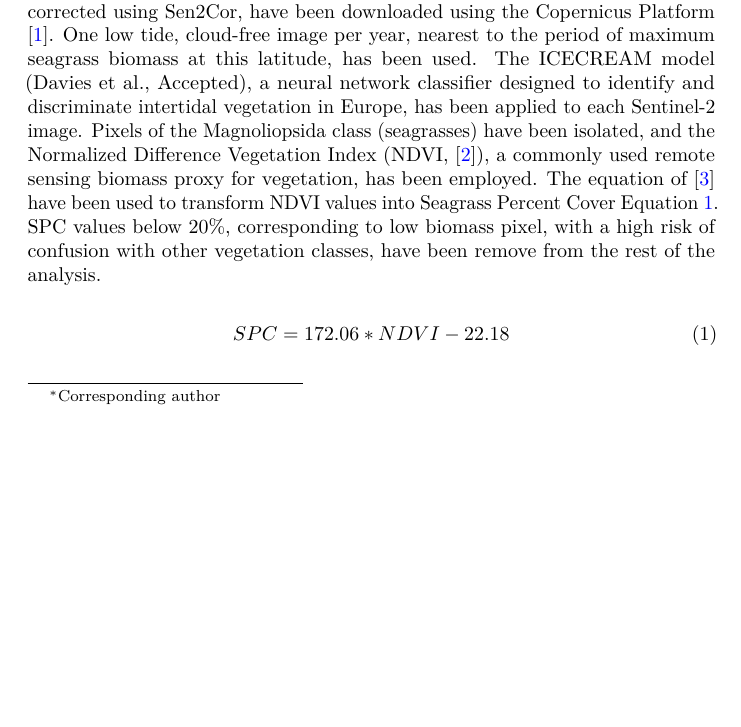
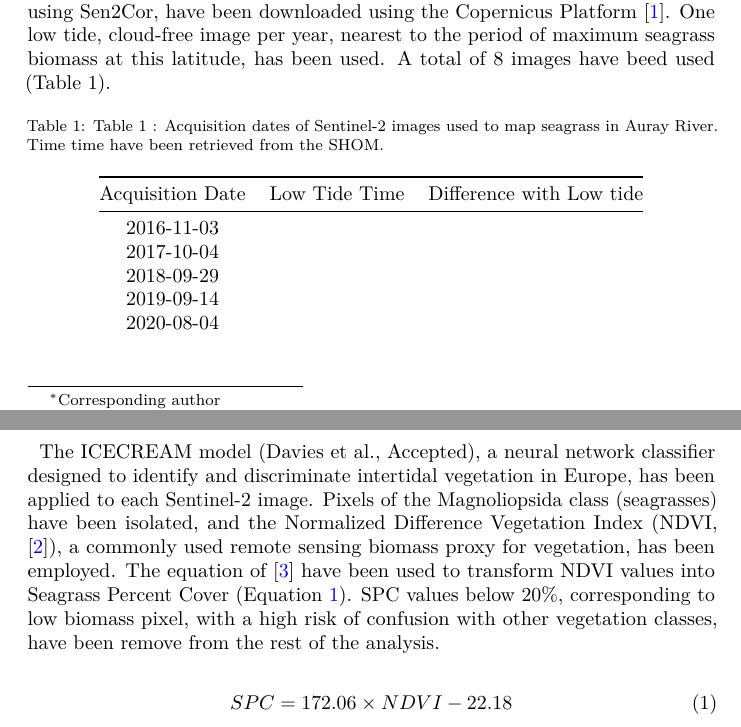
Before and after one commit to SigOiry/Seagrass_maps_Maxime, a LaTeX paper (docs/_tex/index.tex): part of page 1 of 2 before the commit and two parts of pages 1 and 2 of 2 after it, the two joined at a grey line, cut so that both start at the same text, the shorter picture padded with empty space. Compiled offline with pdfLaTeX.

Commit message:
adding image table

```diff
--- a/docs/_tex/index.tex
+++ b/docs/_tex/index.tex
@@ -200,15 +200,14 @@ been used. Level-2 images, which are already orthorectified and
 atmospherically corrected using Sen2Cor, have been downloaded using the
 Copernicus Platform \citep{Copernicus_Sentinel}. One low tide,
 cloud-free image per year, nearest to the period of maximum seagrass
-biomass at this latitude, has been used. The ICECREAM model (Davies et
-al., Accepted), a neural network classifier designed to identify and
-discriminate intertidal vegetation in Europe, has been applied to each
-Sentinel-2 image. Pixels of the Magnoliopsida class (seagrasses) have
-been isolated, and the Normalized Difference Vegetation Index (NDVI,
-\citep{rouse1974monitoring}), a commonly used remote sensing biomass
-proxy for vegetation, has been employed. The equation of
-\citep{zoffoli2021decadal} have been used to transform NDVI values into
-Seagrass Percent Cover Equation~\ref{eq-std}. SPC values below 20\%,
-corresponding to low biomass pixel, with a high risk of confusion with
-other vegetation classes, have been remove from the rest of the
-analysis.
+biomass at this latitude, has been used. A total of 8 images have beed
+used (Table 1).
+
+\begin{longtable}[]{@{}ccc@{}}
+\caption{Table 1 : Acquisition dates of Sentinel-2 images used to map
+seagrass in Auray River. Time time have been retrieved from the
+SHOM.}\tabularnewline
+\toprule\noalign{}
+Acquisition Date & Low Tide Time & Difference with Low tide \\
+\midrule\noalign{}
+\endfirsthead
@@ -214,0 +220,6 @@ analysis.
+2016-11-03 & & \\
+2017-10-04 & & \\
+2018-09-29 & & \\
+2019-09-14 & & \\
+2020-08-04 & & \\
+2021-10-08 & & \\
@@ -215,6 +230,17 @@ analysis.
+The ICECREAM model (Davies et al., Accepted), a neural network
+classifier designed to identify and discriminate intertidal vegetation
+in Europe, has been applied to each Sentinel-2 image. Pixels of the
+Magnoliopsida class (seagrasses) have been isolated, and the Normalized
+Difference Vegetation Index (NDVI, \citep{rouse1974monitoring}), a
+commonly used remote sensing biomass proxy for vegetation, has been
+employed. The equation of \citep{zoffoli2021decadal} have been used to
+transform NDVI values into Seagrass Percent Cover
+(Equation~\ref{eq-std}). SPC values below 20\%, corresponding to low
+biomass pixel, with a high risk of confusion with other vegetation
+classes, have been remove from the rest of the analysis.
 
 \begin{equation}\phantomsection\label{eq-std}{
-SPC = 172.06*NDVI-22.18
+SPC = 172.06 \times NDVI - 22.18
 }\end{equation}
 
 
```
Also changed, not shown: docs/Maps_Maxime_Auray.pdf, docs/_tex/index.tex (10 more changed lines), 9 other files.
